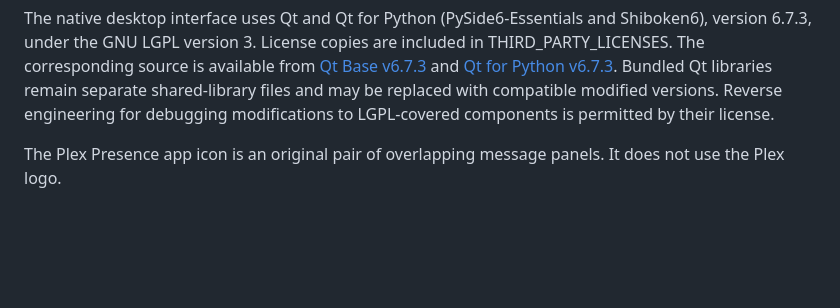
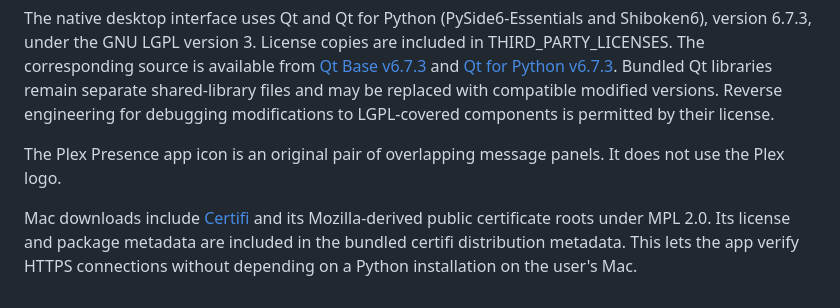
Before and after one commit to sixtenths/plex-presence, a Markdown page: NOTICE.md, the part around the change. Drawn GitHub-style; blank space fills up the shorter version.

```diff
--- a/NOTICE.md
+++ b/NOTICE.md
@@ -9,3 +9,5 @@ Native downloads bundle Python and PyInstaller runtime components, which retain
 The native desktop interface uses Qt and Qt for Python (PySide6-Essentials and Shiboken6), version 6.7.3, under the GNU LGPL version 3. License copies are included in THIRD_PARTY_LICENSES. The corresponding source is available from [Qt Base v6.7.3](https://github.com/qt/qtbase/tree/v6.7.3) and [Qt for Python v6.7.3](https://github.com/pyside/pyside-setup/tree/v6.7.3). Bundled Qt libraries remain separate shared-library files and may be replaced with compatible modified versions. Reverse engineering for debugging modifications to LGPL-covered components is permitted by their license.
 
 The Plex Presence app icon is an original pair of overlapping message panels. It does not use the Plex logo.
+
+Mac downloads include [Certifi](https://github.com/certifi/python-certifi) and its Mozilla-derived public certificate roots under MPL 2.0. Its license and package metadata are included in the bundled certifi distribution metadata. This lets the app verify HTTPS connections without depending on a Python installation on the user's Mac.
```
Also changed, not shown: README.md (+7 -6 lines), docs/screenshots/readme-overview.png (added), 14 other files.
